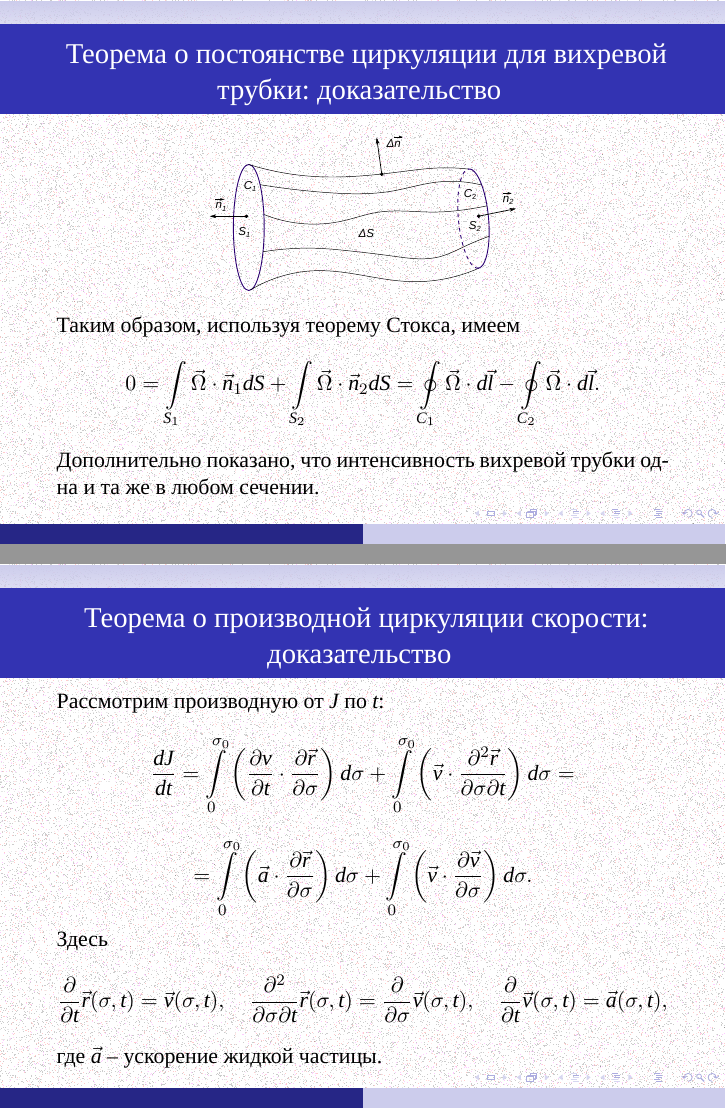
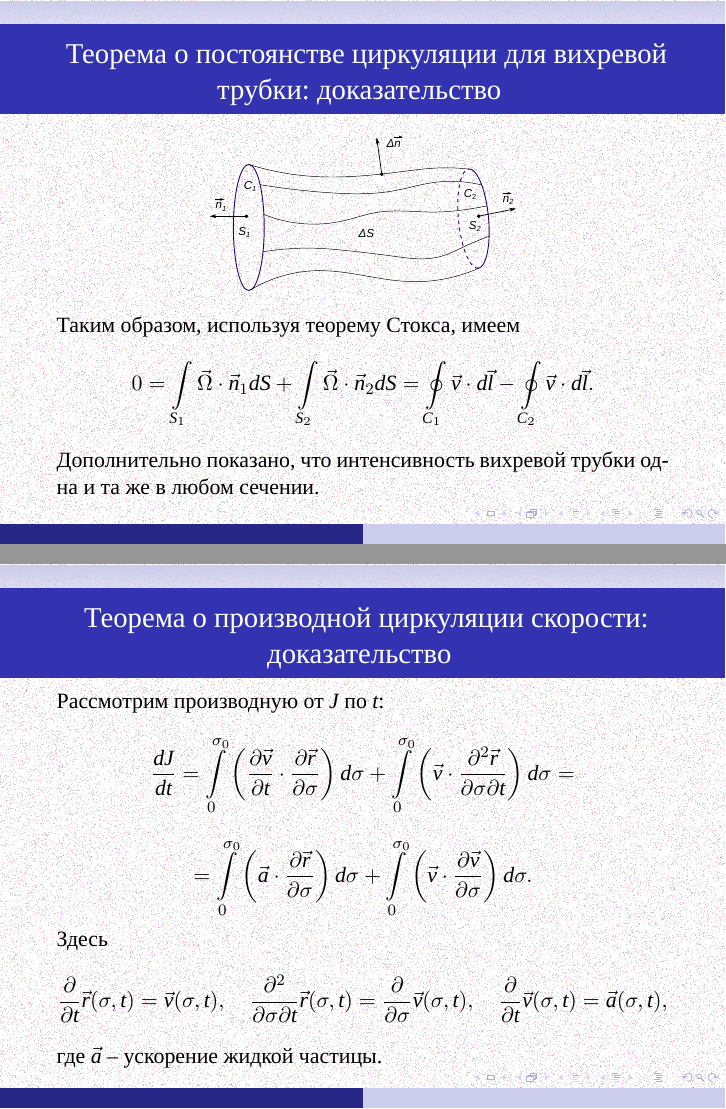
Before and after one commit to the-mozart/tagd, LaTeX slides (lecture_11/tex/lecture_11.tex): pages 16 and 24 of 48, joined at a grey line. Compiled offline with XeLaTeX; a missing font is replaced by an installed copy or a similar font.

Commit message:
Исправления в лекции 11

```diff
--- a/lecture_11/tex/lecture_11.tex
+++ b/lecture_11/tex/lecture_11.tex
@@ -315,8 +315,8 @@
 		0 =
 		\int\limits_{S_1} \vec{\Omega}\cdot \vec{n}_1 dS+
 		\int\limits_{S_2} \vec{\Omega}\cdot \vec{n}_2 dS=
-		\oint\limits_{C_1} \vec{\Omega} \cdot d\vec{l} -
-		\oint\limits_{C_2} \vec{\Omega} \cdot d\vec{l}.
+		\oint\limits_{C_1} \vec{v} \cdot d\vec{l} -
+		\oint\limits_{C_2} \vec{v} \cdot d\vec{l}.
 		\]
 
 		Дополнительно показано, что интенсивность вихревой трубки одна и та же в любом сечении.
@@ -445,7 +445,7 @@
 	Рассмотрим производную от $J$ по $t$:
 	\[
 	\frac{dJ}{dt} =
-	\int\limits_{0}^{\sigma_0} \left(\pd{v}{t}\cdot\pd{\vec{r}}{\sigma}\right) d\sigma +
+	\int\limits_{0}^{\sigma_0} \left(\pd{\vec{v}}{t}\cdot\pd{\vec{r}}{\sigma}\right) d\sigma +
 	\int\limits_{0}^{\sigma_0} \left( \vec{v}\cdot \frac{\partial^2\vec{r} }{\partial\sigma \partial t} \right) d\sigma =
 	\]
 	\[
```
Also changed, not shown: lecture_11/tex/lecture_11.pdf, lecture_11/tex/lecture_11.tex (8 more changed lines).
